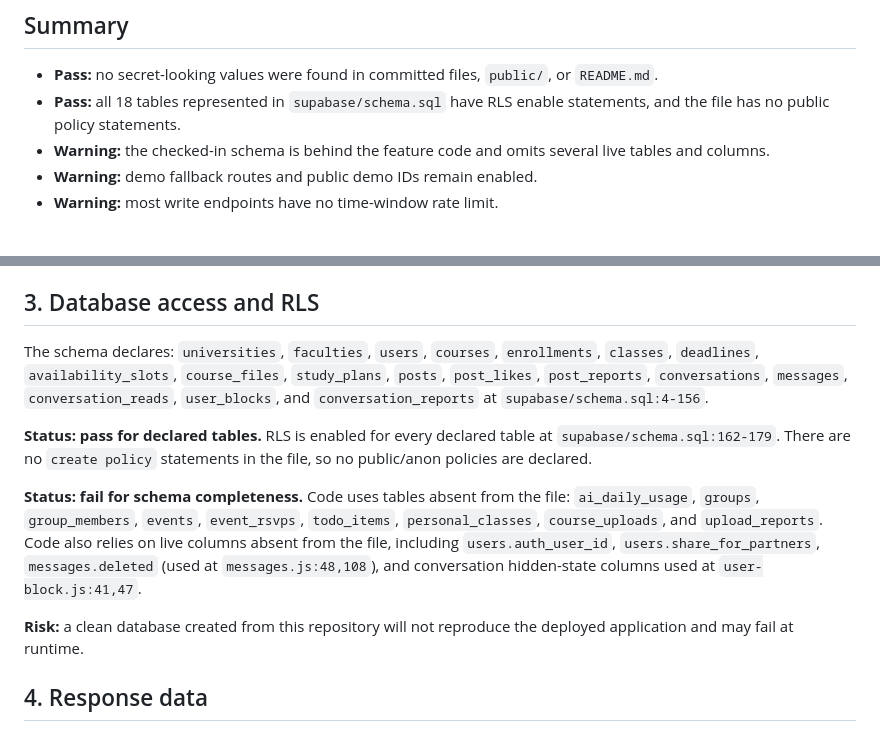
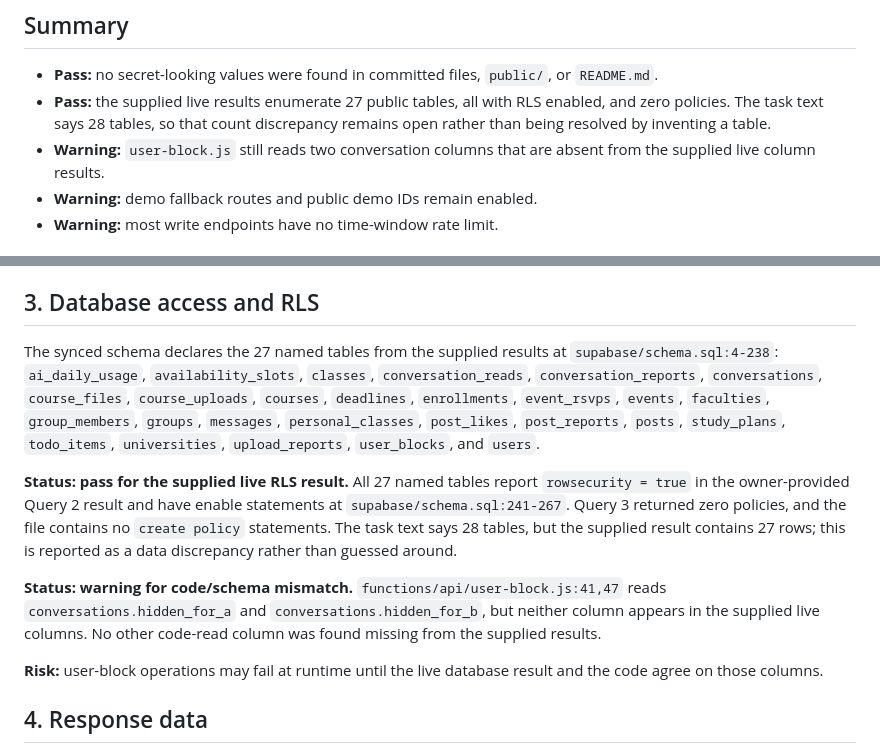
Before and after one commit to Snowstormme/Lotus, a Markdown page: campus-app/docs/launch-audit.md, 2 parts joined by grey strips. GitHub-like rendering.

Commit message:
Complete launch security audit

```diff
--- a/campus-app/docs/launch-audit.md
+++ b/campus-app/docs/launch-audit.md
@@ -5,8 +5,8 @@ Audit date: 2026-10-16. This is a repository-only, read-only audit. No SQL, RLS,
 ## Summary
 
 - **Pass:** no secret-looking values were found in committed files, `public/`, or `README.md`.
-- **Pass:** all 18 tables represented in `supabase/schema.sql` have RLS enable statements, and the file has no public policy statements.
-- **Warning:** the checked-in schema is behind the feature code and omits several live tables and columns.
+- **Pass:** the supplied live results enumerate 27 public tables, all with RLS enabled, and zero policies. The task text says 28 tables, so that count discrepancy remains open rather than being resolved by inventing a table.
+- **Warning:** `user-block.js` still reads two conversation columns that are absent from the supplied live column results.
 - **Warning:** demo fallback routes and public demo IDs remain enabled.
 - **Warning:** most write endpoints have no time-window rate limit.
 
@@ -59,13 +59,13 @@ The shared helper is `lib/_auth.js:44-52`. Onboarding has equivalent local token
 
 ## 3. Database access and RLS
 
-The schema declares: `universities`, `faculties`, `users`, `courses`, `enrollments`, `classes`, `deadlines`, `availability_slots`, `course_files`, `study_plans`, `posts`, `post_likes`, `post_reports`, `conversations`, `messages`, `conversation_reads`, `user_blocks`, and `conversation_reports` at `supabase/schema.sql:4-156`.
+The synced schema declares the 27 named tables from the supplied results at `supabase/schema.sql:4-238`: `ai_daily_usage`, `availability_slots`, `classes`, `conversation_reads`, `conversation_reports`, `conversations`, `course_files`, `course_uploads`, `courses`, `deadlines`, `enrollments`, `event_rsvps`, `events`, `faculties`, `group_members`, `groups`, `messages`, `personal_classes`, `post_likes`, `post_reports`, `posts`, `study_plans`, `todo_items`, `universities`, `upload_reports`, `user_blocks`, and `users`.
 
-**Status: pass for declared tables.** RLS is enabled for every declared table at `supabase/schema.sql:162-179`. There are no `create policy` statements in the file, so no public/anon policies are declared.
+**Status: pass for the supplied live RLS result.** All 27 named tables report `rowsecurity = true` in the owner-provided Query 2 result and have enable statements at `supabase/schema.sql:241-267`. Query 3 returned zero policies, and the file contains no `create policy` statements. The task text says 28 tables, but the supplied result contains 27 rows; this is reported as a data discrepancy rather than guessed around.
 
-**Status: fail for schema completeness.** Code uses tables absent from the file: `ai_daily_usage`, `groups`, `group_members`, `events`, `event_rsvps`, `todo_items`, `personal_classes`, `course_uploads`, and `upload_reports`. Code also relies on live columns absent from the file, including `users.auth_user_id`, `users.share_for_partners`, `messages.deleted` (used at `messages.js:48,108`), and conversation hidden-state columns used at `user-block.js:41,47`.
+**Status: warning for code/schema mismatch.** `functions/api/user-block.js:41,47` reads `conversations.hidden_for_a` and `conversations.hidden_for_b`, but neither column appears in the supplied live columns. No other code-read column was found missing from the supplied results.
 
-**Risk:** a clean database created from this repository will not reproduce the deployed application and may fail at runtime.
+**Risk:** user-block operations may fail at runtime until the live database result and the code agree on those columns.
 
 ## 4. Response data
 
```
Also changed, not shown: other parts of campus-app/docs/launch-audit.md (+55 -0 lines).
